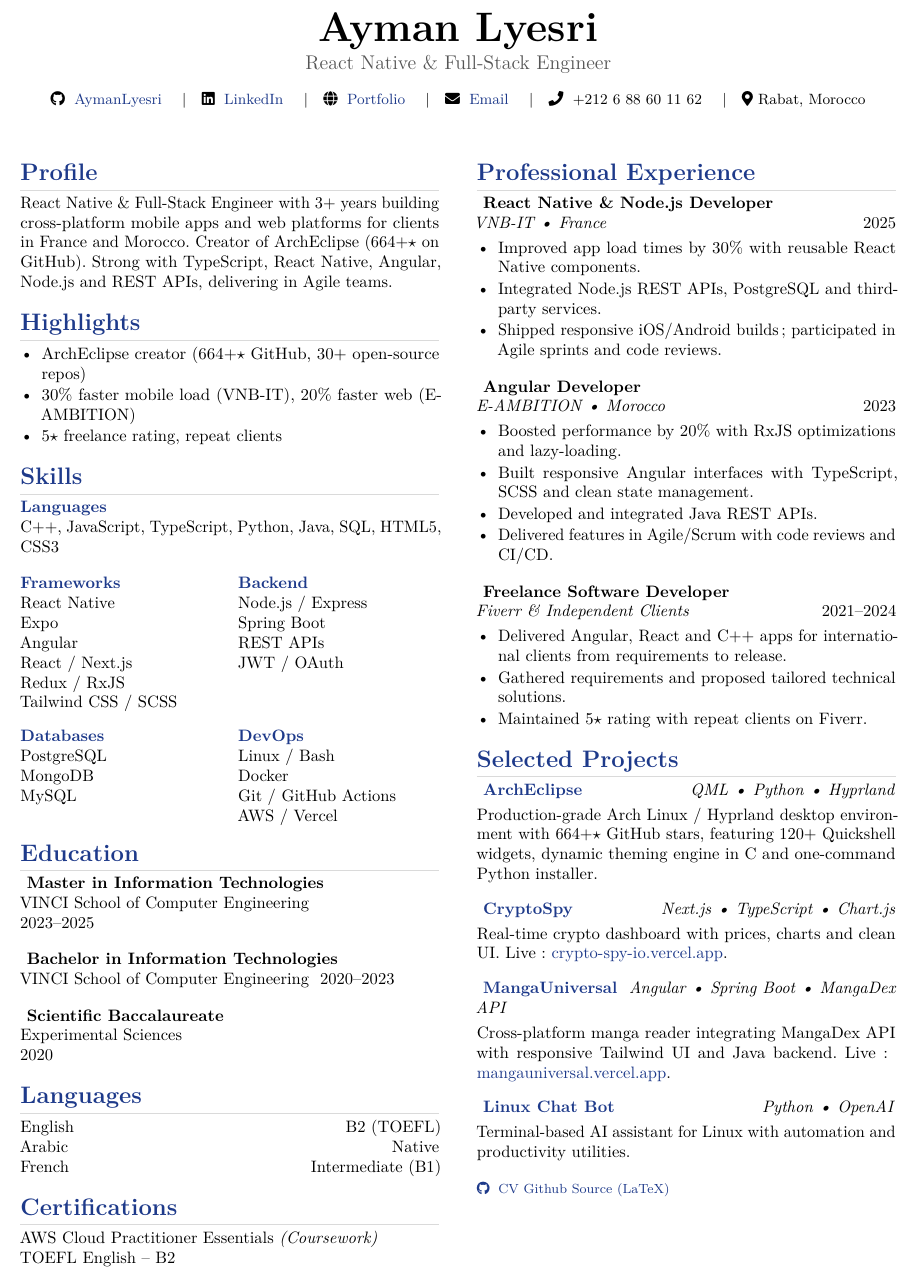
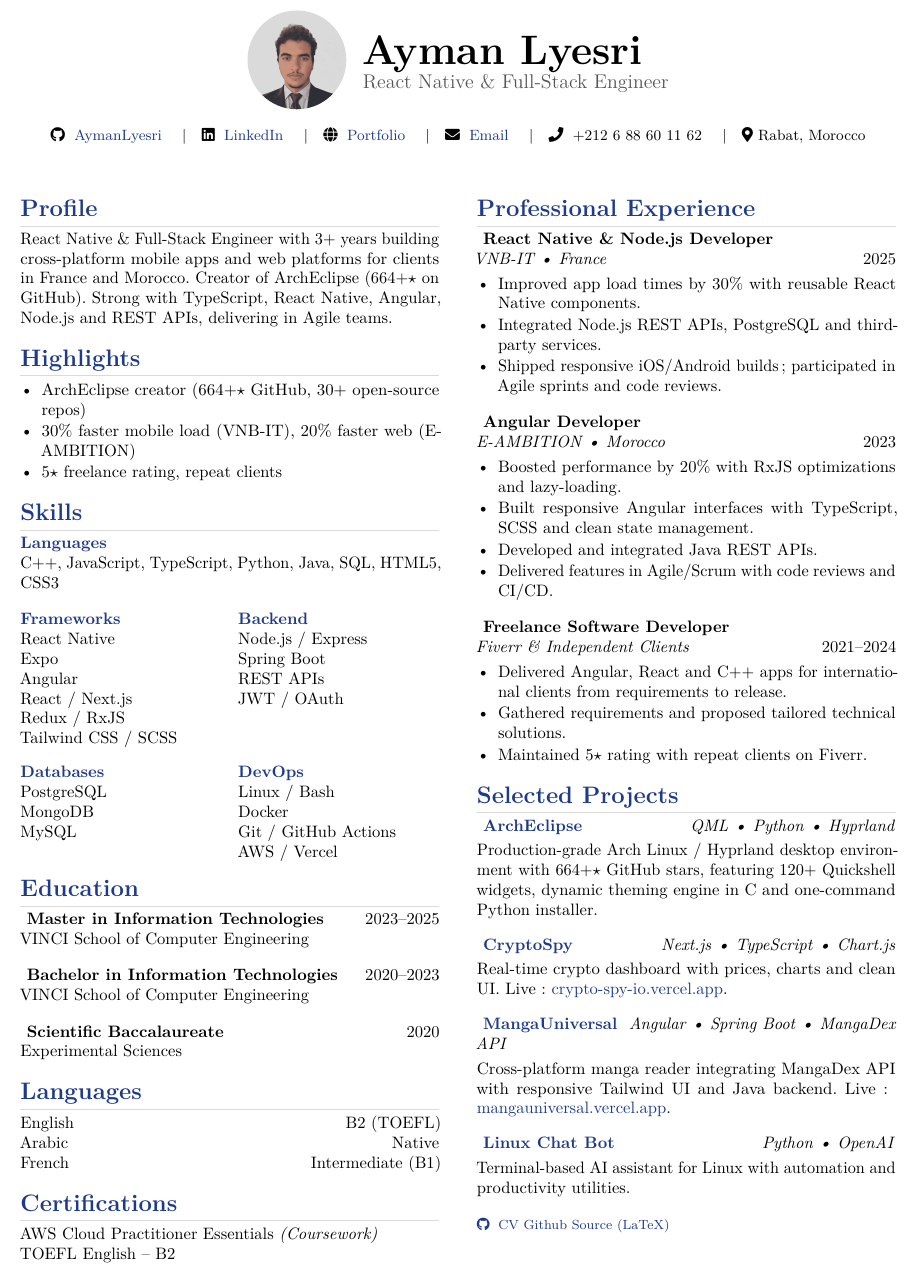
Before and after one commit to AymanLyesri/CurriculumVitae, a LaTeX CV (CV-AYMAN-LYESRI.tex): part of the page, cut so that both start at the same text. Compiled offline with pdfLaTeX.

Commit message:
Add circular profile photo to header, compact education dates, and fix French TOEFL label

```diff
--- a/CV-AYMAN-LYESRI.tex
+++ b/CV-AYMAN-LYESRI.tex
@@ -15,6 +15,16 @@
 \usepackage{paracol}
 \usepackage{lmodern}
 \usepackage{enumitem}
+\usepackage{graphicx}
+\usepackage{tikz}
+
+% Circular profile photo
+\newcommand{\profilephoto}{%
+    \begin{tikzpicture}[baseline=(current bounding box.center)]
+        \clip (0,0) circle (1.05cm);
+        \node at (0,0) {\includegraphics[width=2.1cm]{PFP.png}};
+    \end{tikzpicture}%
+}
 
 % LOAD BABEL WITH BOTH LANGUAGES HERE
 % The last language in the list (french) becomes the default fallback
@@ -84,11 +94,14 @@
 
 \begin{center}
 
+\begin{tabular}{c@{\hspace{1em}}l}
+\raisebox{0.2cm}{\profilephoto} &
+\begin{tabular}[c]{@{}l@{}}
 {\Huge\bfseries Ayman Lyesri}
-
-\vspace{0.3em}
-
+\\[0.25em]
 {\large\color{textgray}\ifthenelse{\boolean{isEnglish}}{React Native \& Full-Stack Engineer}{Développeur React Native \& Full-Stack}}
+\end{tabular}
+\end{tabular}
 
 \vspace{1em}
 
@@ -241,15 +254,13 @@ VINCI School of Computer Engineering
 {VINCI École d'Ingénierie Informatique
 }
 
-2023--2025
-
 \vspace{1em}
 
 \textbf{
 \ifthenelse{\boolean{isEnglish}}
 {Bachelor in Information Technologies}
 {Licence en Technologies de l'Information}
-}
+}\hfill 2020--2023
 
 \ifthenelse{\boolean{isEnglish}}
 {
@@ -296,7 +304,7 @@ Experimental Sciences
 
 AWS Cloud Practitioner Essentials \textit{\ifthenelse{\boolean{isEnglish}}{(Coursework)}{(Formation)}}
 
-TOEFL English -- B2
+TOEFL \ifthenelse{\boolean{isEnglish}}{English}{Anglais} -- B2
 
 \switchcolumn
 
```
Also changed, not shown: PFP.png (added), CV-AYMAN-LYESRI.tex (7 more changed lines).
